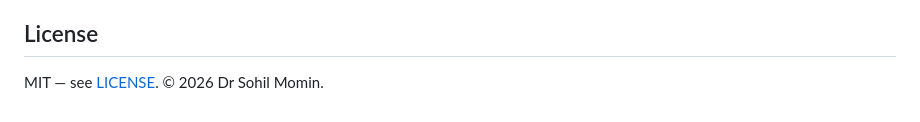
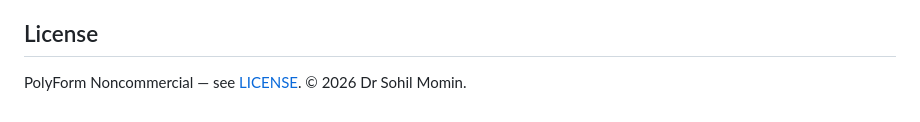
Before and after one commit to drsamonline/ml-kit, a Markdown page: README.md, the part around the change. GitHub-like rendering.

Commit message:
licence: PolyForm Noncommercial 1.0.0 (README.md)

```diff
--- a/README.md
+++ b/README.md
@@ -93,4 +93,4 @@ every push.
 
 ## License
 
-MIT — see [LICENSE](LICENSE). © 2026 Dr Sohil Momin.
+PolyForm Noncommercial — see [LICENSE](LICENSE). © 2026 Dr Sohil Momin.
```
